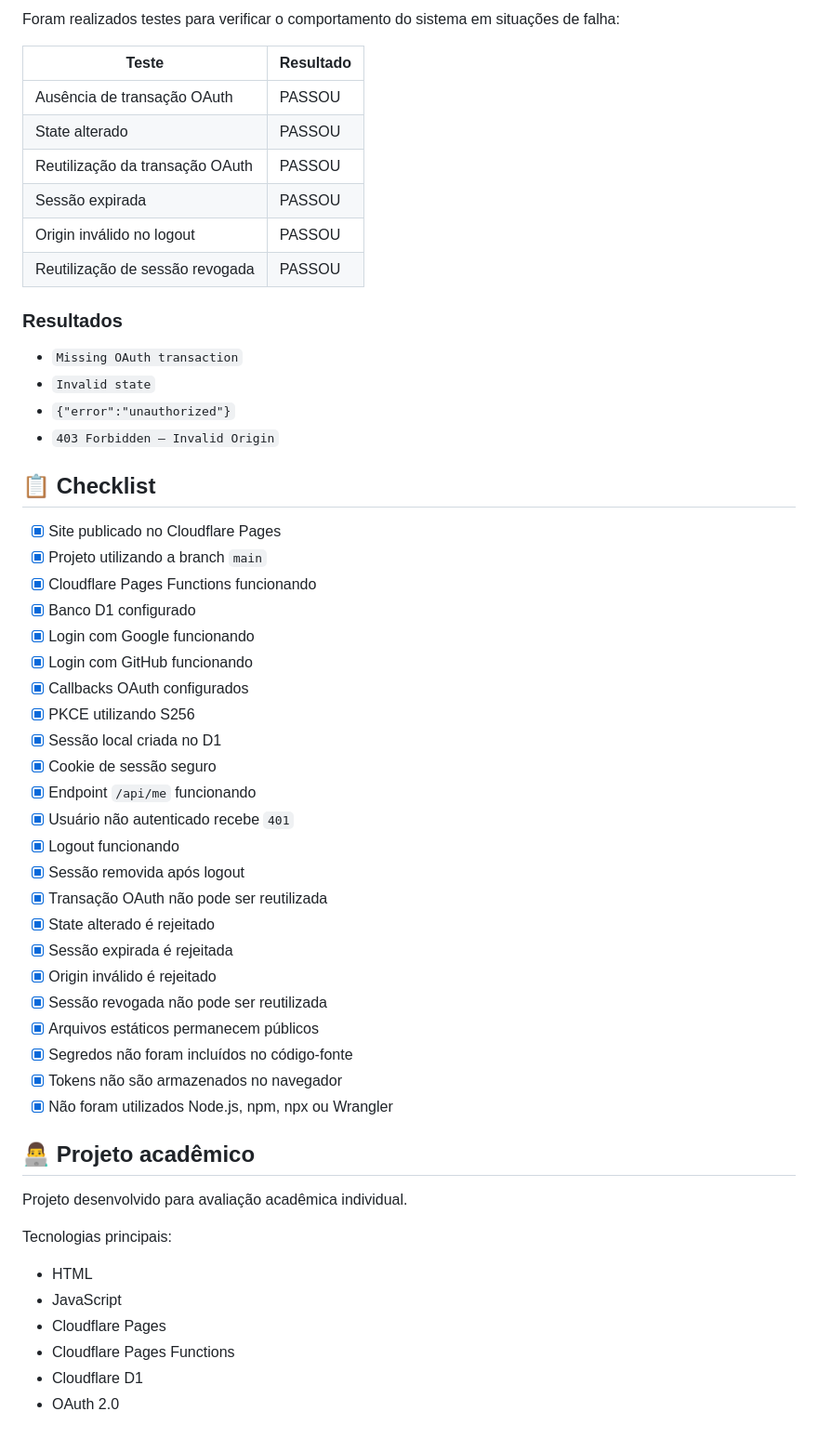
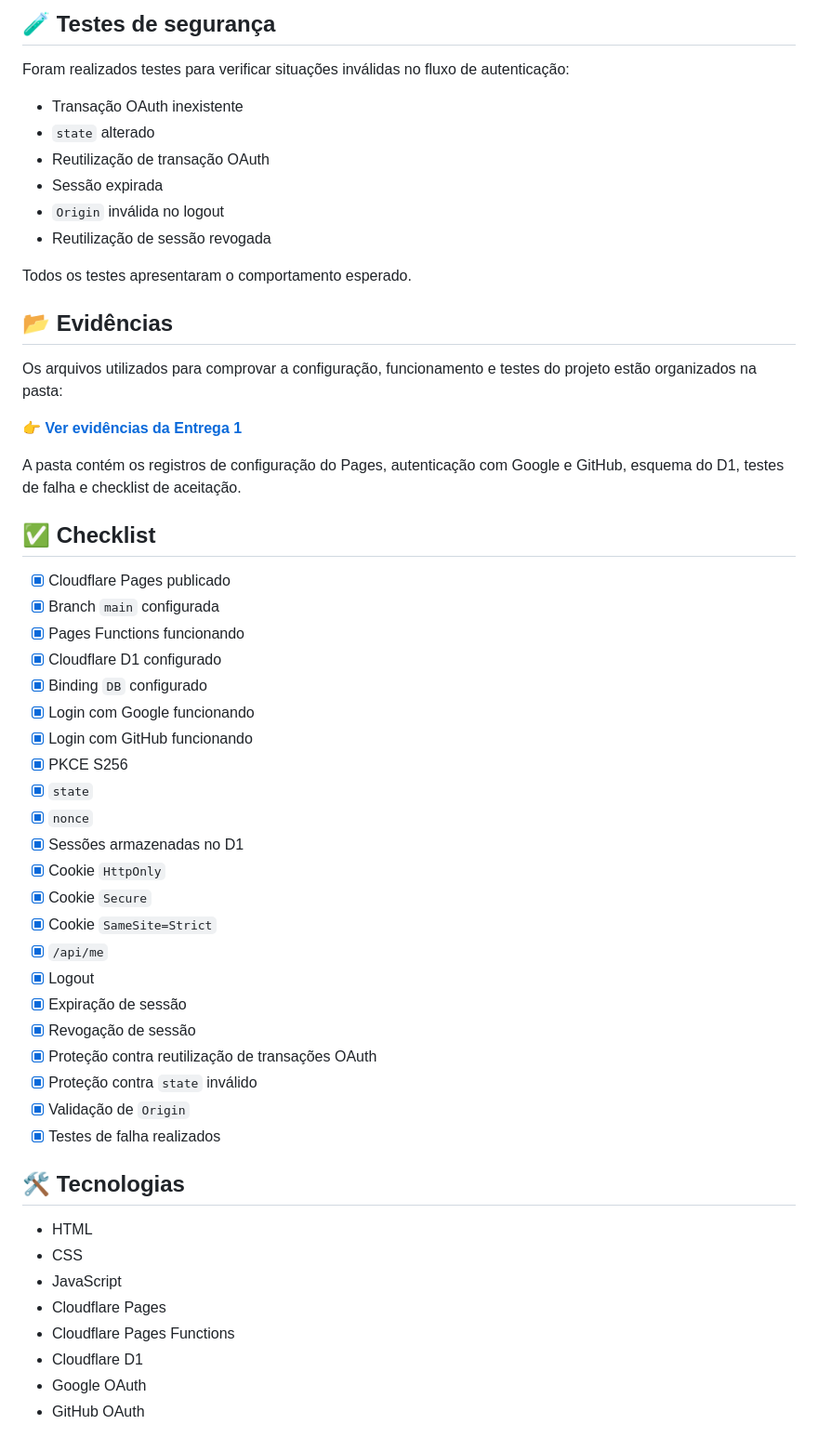
Before and after one commit to kaua-fuckner/oauth-pages-lab, a Markdown page: README.md, the part around one of its changes. Shown at 93% size. GitHub-like rendering.

Commit message:
Atualiza README com evidencias

```diff
--- a/README.md
+++ b/README.md
@@ -70,57 +85,57 @@ O logout encerra a sessão e impede a reutilização do cookie de sessão revoga
 
-Foram realizados testes para verificar o comportamento do sistema em situações de falha:
+## 🧪 Testes de segurança
 
-| Teste                           | Resultado |
-| ------------------------------- | --------- |
-| Ausência de transação OAuth     | PASSOU    |
-| State alterado                  | PASSOU    |
-| Reutilização da transação OAuth | PASSOU    |
-| Sessão expirada                 | PASSOU    |
-| Origin inválido no logout       | PASSOU    |
-| Reutilização de sessão revogada | PASSOU    |
+Foram realizados testes para verificar situações inválidas no fluxo de autenticação:
 
-### Resultados
+* Transação OAuth inexistente
+* `state` alterado
+* Reutilização de transação OAuth
+* Sessão expirada
+* `Origin` inválida no logout
+* Reutilização de sessão revogada
 
-* `Missing OAuth transaction`
-* `Invalid state`
-* `{"error":"unauthorized"}`
-* `403 Forbidden — Invalid Origin`
+Todos os testes apresentaram o comportamento esperado.
 
-## 📋 Checklist
+## 📂 Evidências
 
-* [x] Site publicado no Cloudflare Pages
-* [x] Projeto utilizando a branch `main`
-* [x] Cloudflare Pages Functions funcionando
-* [x] Banco D1 configurado
+Os arquivos utilizados para comprovar a configuração, funcionamento e testes do projeto estão organizados na pasta:
+
+👉 [**Ver evidências da Entrega 1**](https://github.com/kaua-fuckner/oauth-pages-lab/tree/main/public/entrega1)
+
+A pasta contém os registros de configuração do Pages, autenticação com Google e GitHub, esquema do D1, testes de falha e checklist de aceitação.
+
+## ✅ Checklist
+
+* [x] Cloudflare Pages publicado
+* [x] Branch `main` configurada
+* [x] Pages Functions funcionando
+* [x] Cloudflare D1 configurado
+* [x] Binding `DB` configurado
 * [x] Login com Google funcionando
 * [x] Login com GitHub funcionando
-* [x] Callbacks OAuth configurados
-* [x] PKCE utilizando S256
-* [x] Sessão local criada no D1
-* [x] Cookie de sessão seguro
-* [x] Endpoint `/api/me` funcionando
-* [x] Usuário não autenticado recebe `401`
-* [x] Logout funcionando
-* [x] Sessão removida após logout
-* [x] Transação OAuth não pode ser reutilizada
-* [x] State alterado é rejeitado
-* [x] Sessão expirada é rejeitada
-* [x] Origin inválido é rejeitado
-* [x] Sessão revogada não pode ser reutilizada
-* [x] Arquivos estáticos permanecem públicos
-* [x] Segredos não foram incluídos no código-fonte
-* [x] Tokens não são armazenados no navegador
-* [x] Não foram utilizados Node.js, npm, npx ou Wrangler
+* [x] PKCE S256
+* [x] `state`
+* [x] `nonce`
+* [x] Sessões armazenadas no D1
+* [x] Cookie `HttpOnly`
+* [x] Cookie `Secure`
+* [x] Cookie `SameSite=Strict`
+* [x] `/api/me`
+* [x] Logout
+* [x] Expiração de sessão
+* [x] Revogação de sessão
+* [x] Proteção contra reutilização de transações OAuth
+* [x] Proteção contra `state` inválido
+* [x] Validação de `Origin`
+* [x] Testes de falha realizados
 
-## 👨‍💻 Projeto acadêmico
-
-Projeto desenvolvido para avaliação acadêmica individual.
-
-Tecnologias principais:
+## 🛠️ Tecnologias
 
 * HTML
+* CSS
 * JavaScript
 * Cloudflare Pages
 * Cloudflare Pages Functions
 * Cloudflare D1
-* OAuth 2.0
+* Google OAuth
+* GitHub OAuth
```
Also changed, not shown: other parts of README.md (+48 -33 lines).
